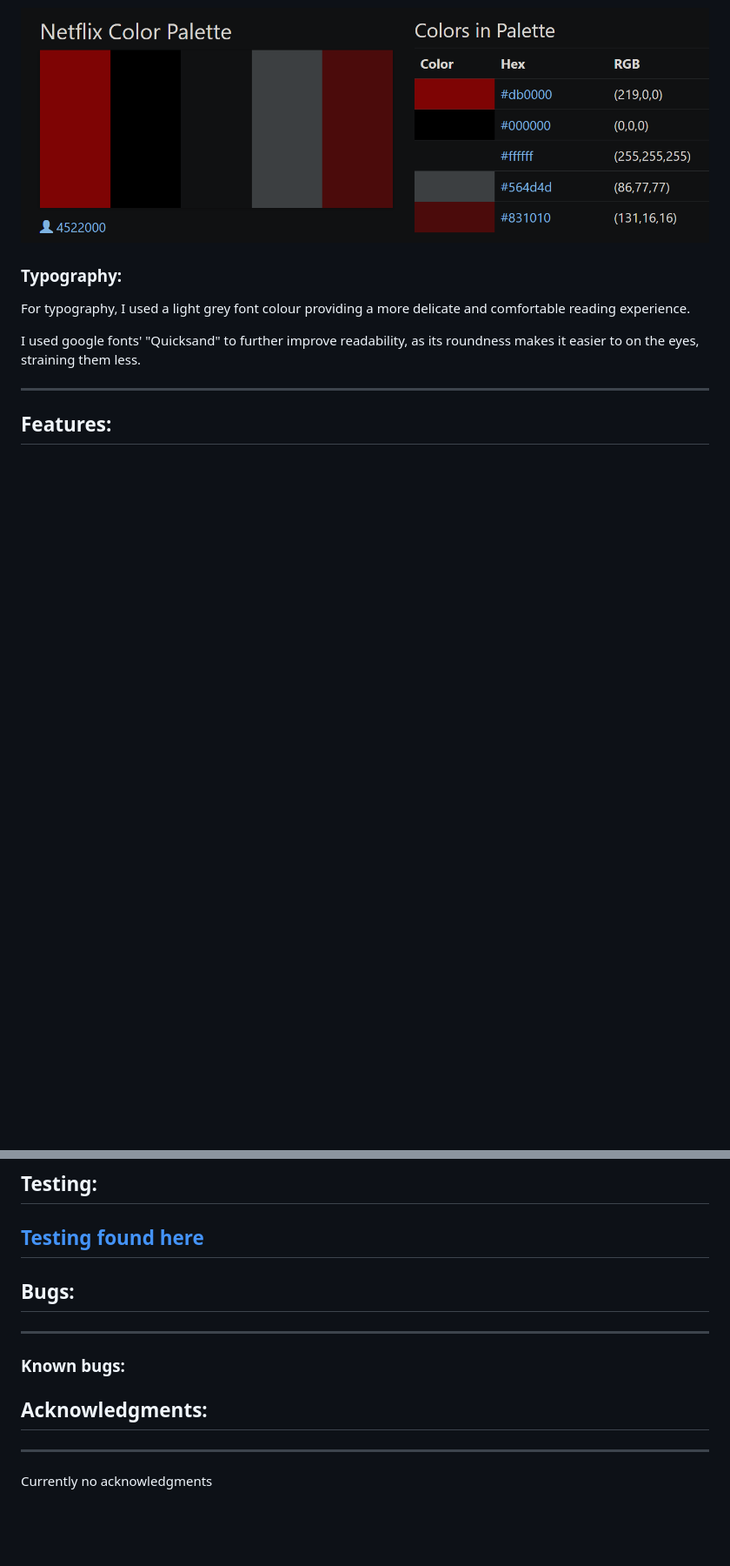
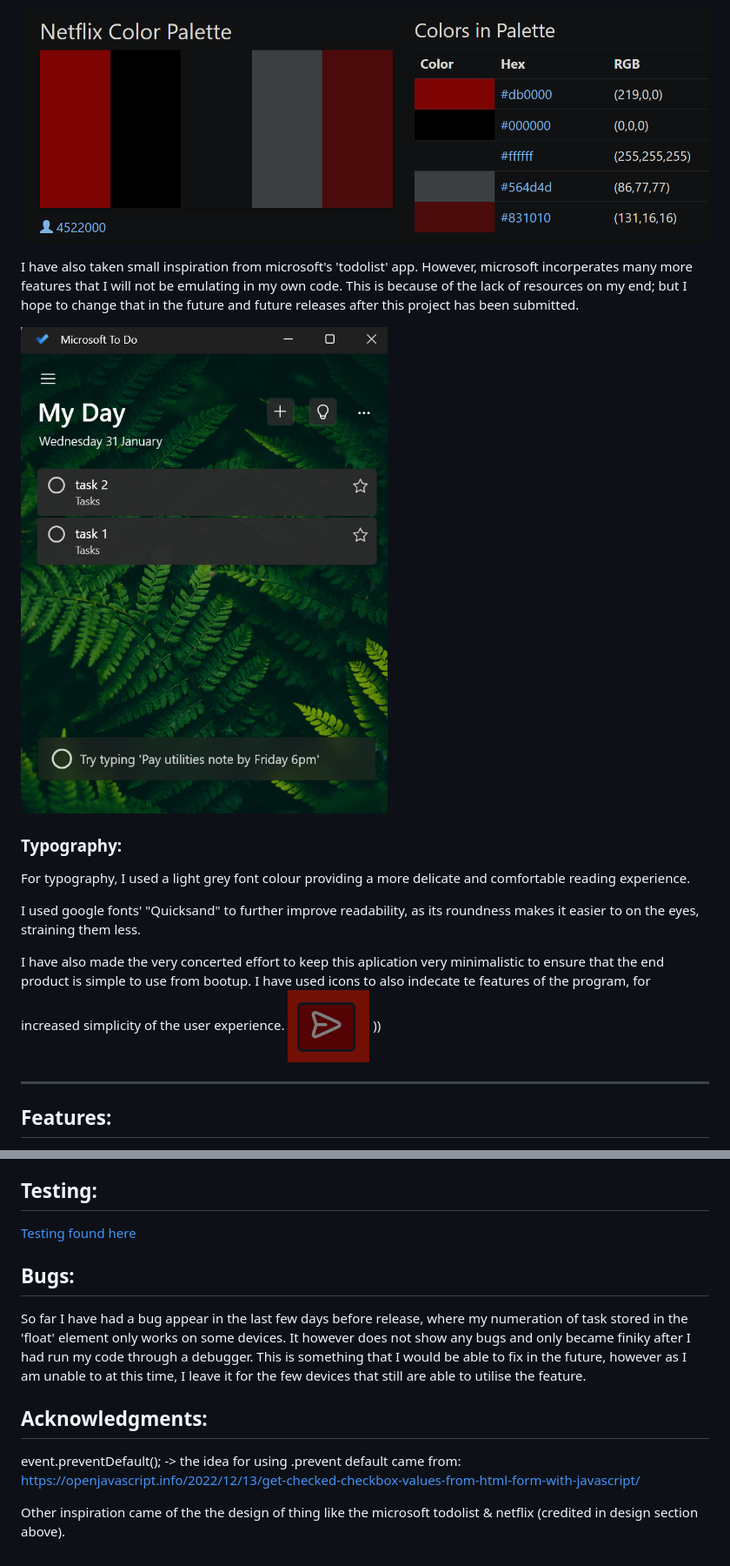
Before and after one commit to Armandoh4/checkpoint-taskmanager, a Markdown page: README.md, 2 parts joined by grey strips. Shown: that part at 87% size. GitHub-like rendering; pictures changed too: assets/readmeimage/mctodo.png (added), assets/readmeimage/submitbutton.png (added); blank space fills up the shorter version.

Commit message:
Additional images of typography and style added to the readme & testing

```diff
--- a/README.md
+++ b/README.md
@@ -57,10 +56,19 @@ Similar to my previous project 'Filmlab,' I have taken inspiration from Netflix'
 
  ![netflix example](./assets/readmeimage/colourscheme.png)
 
+I have also taken small inspiration from microsoft's 'todolist' app. However, microsoft incorperates many more features that I will not be emulating in my own code. This is because of the lack of resources on my end; but I hope to change that in the future and future releases after this project has been submitted.
+
+![microsoft todolist example](./assets/readmeimage/mctodo.png)
+
+
 ### Typography:
 For typography, I used a light grey font colour providing a more delicate and comfortable reading experience.
 
 I used google fonts' "Quicksand" to further improve readability, as its roundness makes it easier to on the eyes, straining them less.
+
+I have also made the very concerted effort to keep this aplication very minimalistic to ensure that the end product is simple to use from bootup. I have used icons to also indecate te features of the program, for increased simplicity of the user experience.
+![submit](./assets/readmeimage/submitbutton.png)
+))
 
 ---
 ## Features:
@@ -86,12 +94,13 @@ While I was not able to find the time to accomplish this yet, as I am still comi
 ---
 ## Testing:
 [Testing found here](TESTING.md)
----
+
 ## Bugs:
----
-### Known bugs:
 
+So far I have had a bug appear in the last few days before release, where my numeration of task stored in the 'float' element only works on some devices. It however does not show any bugs and only became finiky after I had run my code through a debugger. This is something that I would be able to fix in the future, however as I am unable to at this time, I leave it for the few devices that still are able to utilise the feature.
 
 ##  Acknowledgments:
----
-Currently no acknowledgments
+event.preventDefault(); -> the idea for using .prevent default came from:
+https://openjavascript.info/2022/12/13/get-checked-checkbox-values-from-html-form-with-javascript/
+
+Other inspiration came of the the design of thing like the microsoft todolist & netflix (credited in design section above).
```
Also changed, not shown: other parts of README.md (+0 -1 lines), TESTING.md (+5 -0 lines).
